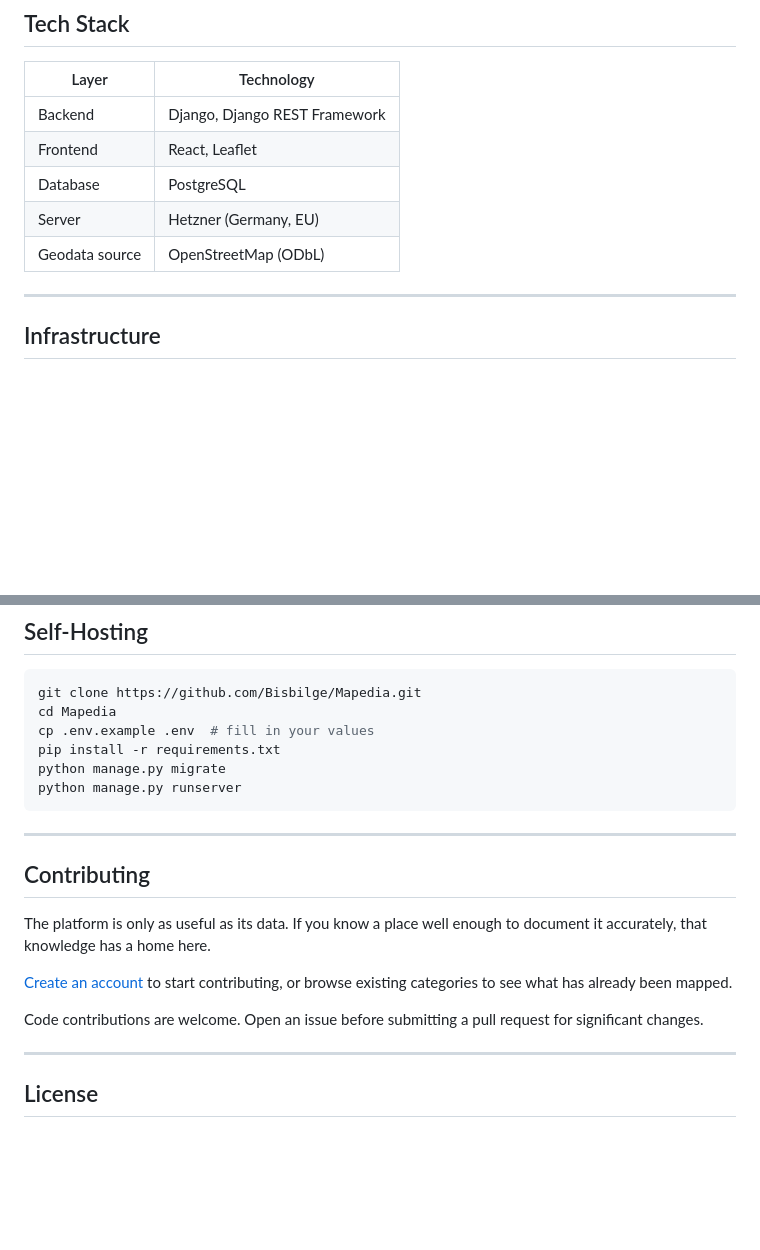
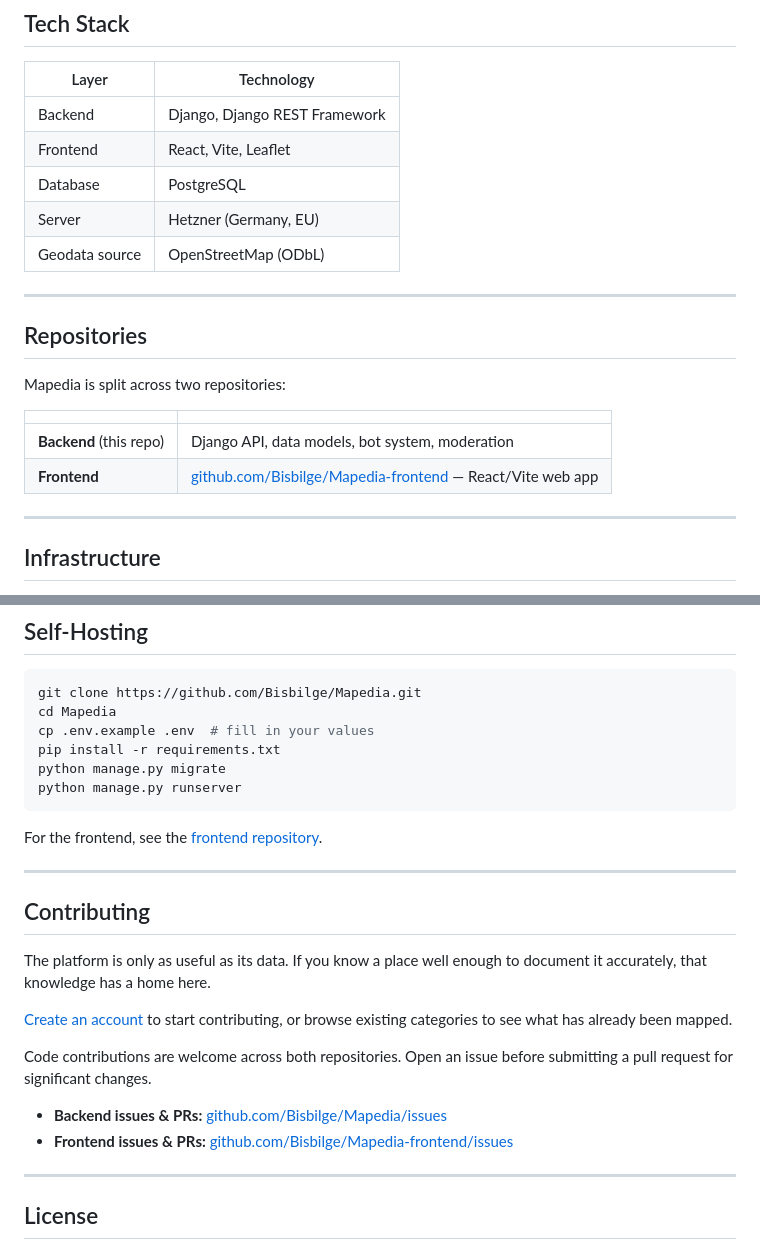
Before and after one commit to Bisbilge/Mapedia, a Markdown page: README.md, 2 parts joined by grey strips. Drawn GitHub-style; blank space fills up the shorter version.

Commit message:
docs: update README with frontend repo link and repositories section

````diff
--- a/README.md
+++ b/README.md
@@ -65,10 +65,21 @@ Responses are JSON. Every venue includes coordinates, category, and available me
 | Layer | Technology |
 |---|---|
 | Backend | Django, Django REST Framework |
-| Frontend | React, Leaflet |
+| Frontend | React, Vite, Leaflet |
 | Database | PostgreSQL |
 | Server | Hetzner (Germany, EU) |
 | Geodata source | OpenStreetMap (ODbL) |
+
+---
+
+## Repositories
+
+Mapedia is split across two repositories:
+
+| | |
+|---|---|
+| **Backend** (this repo) | Django API, data models, bot system, moderation |
+| **Frontend** | [github.com/Bisbilge/Mapedia-frontend](https://github.com/Bisbilge/Mapedia-frontend) — React/Vite web app |
 
 ---
 
@@ -101,6 +112,8 @@ python manage.py migrate
 python manage.py runserver
 ```
 
+For the frontend, see the [frontend repository](https://github.com/Bisbilge/Mapedia-frontend).
+
 ---
 
 ## Contributing
@@ -109,7 +122,10 @@ The platform is only as useful as its data. If you know a place well enough to d
 
 [Create an account](https://mapedia.org/register) to start contributing, or browse existing categories to see what has already been mapped.
 
-Code contributions are welcome. Open an issue before submitting a pull request for significant changes.
+Code contributions are welcome across both repositories. Open an issue before submitting a pull request for significant changes.
+
+- **Backend issues & PRs:** [github.com/Bisbilge/Mapedia/issues](https://github.com/Bisbilge/Mapedia/issues)
+- **Frontend issues & PRs:** [github.com/Bisbilge/Mapedia-frontend/issues](https://github.com/Bisbilge/Mapedia-frontend/issues)
 
 ---
 
````
